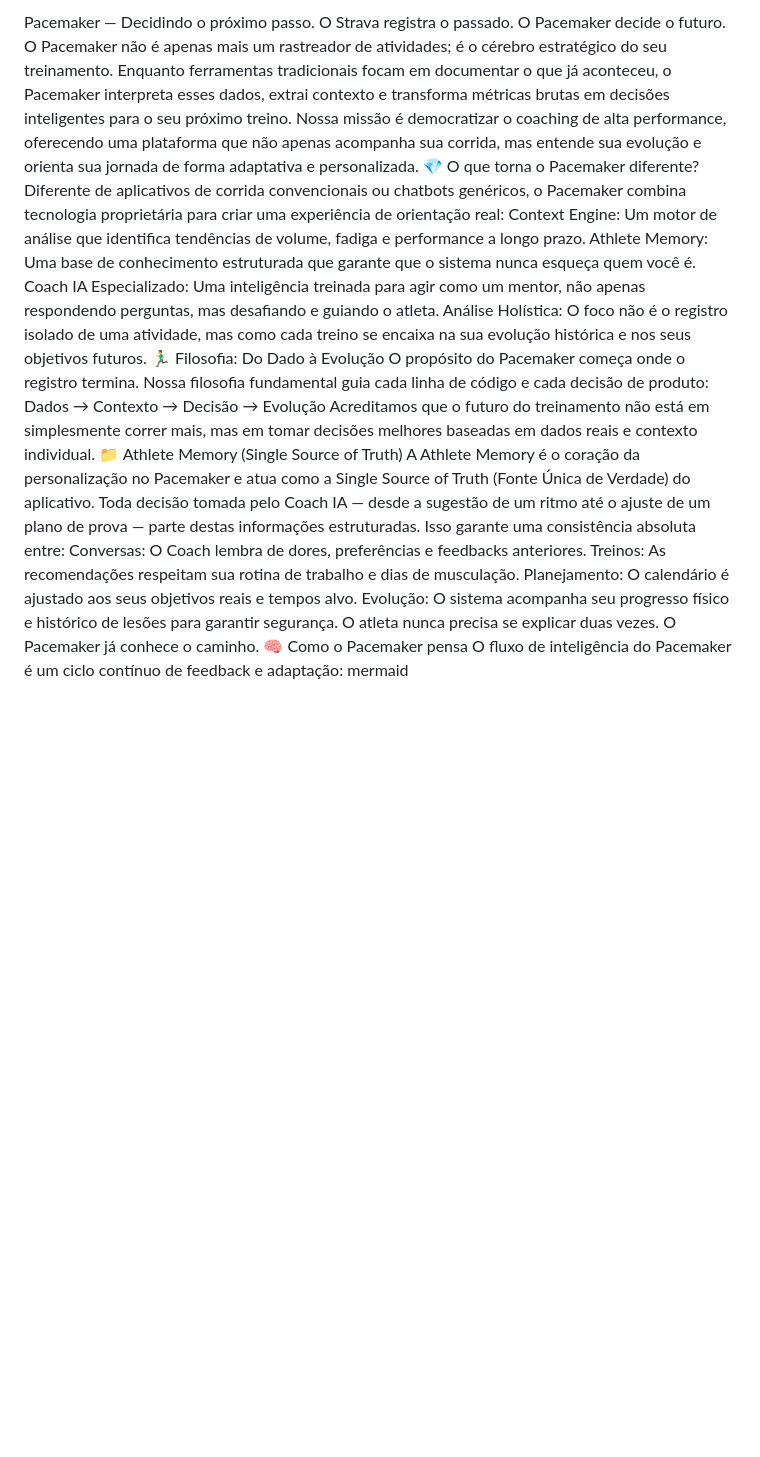
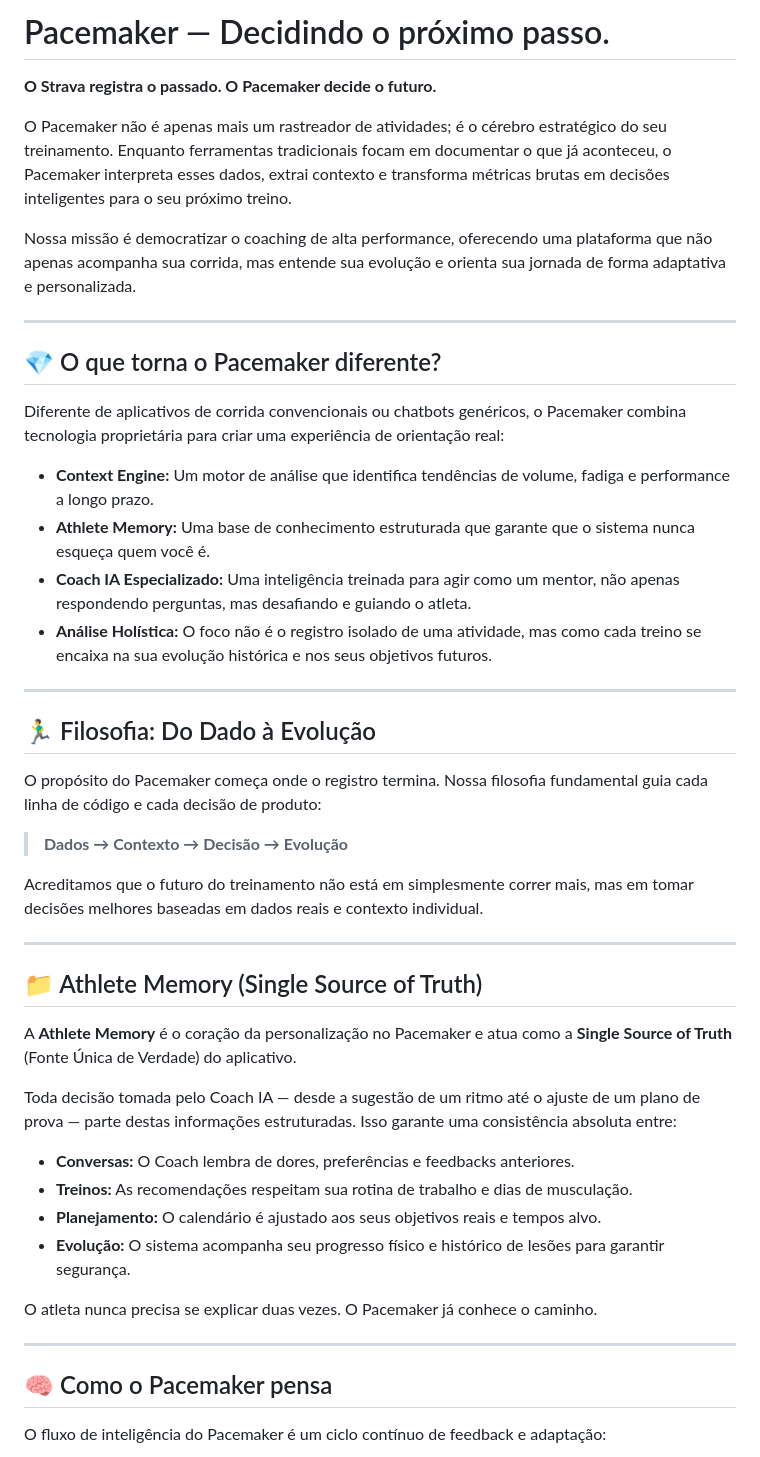
Before and after one commit to caiojoss/pacemaker, a Markdown page: README.md, the part around one of its changes. Drawn GitHub-style; blank space fills up the shorter version.

```diff
--- a/README.md
+++ b/README.md
@@ -1,26 +1,49 @@
-Pacemaker — Decidindo o próximo passo.
-O Strava registra o passado. O Pacemaker decide o futuro.
+# Pacemaker — Decidindo o próximo passo.
+
+**O Strava registra o passado. O Pacemaker decide o futuro.**
+
 O Pacemaker não é apenas mais um rastreador de atividades; é o cérebro estratégico do seu treinamento. Enquanto ferramentas tradicionais focam em documentar o que já aconteceu, o Pacemaker interpreta esses dados, extrai contexto e transforma métricas brutas em decisões inteligentes para o seu próximo treino.
+
 Nossa missão é democratizar o coaching de alta performance, oferecendo uma plataforma que não apenas acompanha sua corrida, mas entende sua evolução e orienta sua jornada de forma adaptativa e personalizada.
-💎 O que torna o Pacemaker diferente?
+
+---
+
+## 💎 O que torna o Pacemaker diferente?
+
 Diferente de aplicativos de corrida convencionais ou chatbots genéricos, o Pacemaker combina tecnologia proprietária para criar uma experiência de orientação real:
-Context Engine: Um motor de análise que identifica tendências de volume, fadiga e performance a longo prazo.
-Athlete Memory: Uma base de conhecimento estruturada que garante que o sistema nunca esqueça quem você é.
-Coach IA Especializado: Uma inteligência treinada para agir como um mentor, não apenas respondendo perguntas, mas desafiando e guiando o atleta.
-Análise Holística: O foco não é o registro isolado de uma atividade, mas como cada treino se encaixa na sua evolução histórica e nos seus objetivos futuros.
-🏃‍♂️ Filosofia: Do Dado à Evolução
+
+*   **Context Engine:** Um motor de análise que identifica tendências de volume, fadiga e performance a longo prazo.
+*   **Athlete Memory:** Uma base de conhecimento estruturada que garante que o sistema nunca esqueça quem você é.
+*   **Coach IA Especializado:** Uma inteligência treinada para agir como um mentor, não apenas respondendo perguntas, mas desafiando e guiando o atleta.
+*   **Análise Holística:** O foco não é o registro isolado de uma atividade, mas como cada treino se encaixa na sua evolução histórica e nos seus objetivos futuros.
+
+---
+
+## 🏃‍♂️ Filosofia: Do Dado à Evolução
+
 O propósito do Pacemaker começa onde o registro termina. Nossa filosofia fundamental guia cada linha de código e cada decisão de produto:
-Dados → Contexto → Decisão → Evolução
+
+> **Dados → Contexto → Decisão → Evolução**
+
 Acreditamos que o futuro do treinamento não está em simplesmente correr mais, mas em tomar decisões melhores baseadas em dados reais e contexto individual.
-📁 Athlete Memory (Single Source of Truth)
-A Athlete Memory é o coração da personalização no Pacemaker e atua como a Single Source of Truth (Fonte Única de Verdade) do aplicativo.
+
+---
+
+## 📁 Athlete Memory (Single Source of Truth)
+
+A **Athlete Memory** é o coração da personalização no Pacemaker e atua como a **Single Source of Truth** (Fonte Única de Verdade) do aplicativo.
+
 Toda decisão tomada pelo Coach IA — desde a sugestão de um ritmo até o ajuste de um plano de prova — parte destas informações estruturadas. Isso garante uma consistência absoluta entre:
-Conversas: O Coach lembra de dores, preferências e feedbacks anteriores.
-Treinos: As recomendações respeitam sua rotina de trabalho e dias de musculação.
-Planejamento: O calendário é ajustado aos seus objetivos reais e tempos alvo.
-Evolução: O sistema acompanha seu progresso físico e histórico de lesões para garantir segurança.
+*   **Conversas:** O Coach lembra de dores, preferências e feedbacks anteriores.
+*   **Treinos:** As recomendações respeitam sua rotina de trabalho e dias de musculação.
+*   **Planejamento:** O calendário é ajustado aos seus objetivos reais e tempos alvo.
+*   **Evolução:** O sistema acompanha seu progresso físico e histórico de lesões para garantir segurança.
+
 O atleta nunca precisa se explicar duas vezes. O Pacemaker já conhece o caminho.
-🧠 Como o Pacemaker pensa
+
+---
+
+## 🧠 Como o Pacemaker pensa
+
 O fluxo de inteligência do Pacemaker é um ciclo contínuo de feedback e adaptação:
-mermaid
 
```
Also changed, not shown: other parts of README.md (+72 -39 lines).
